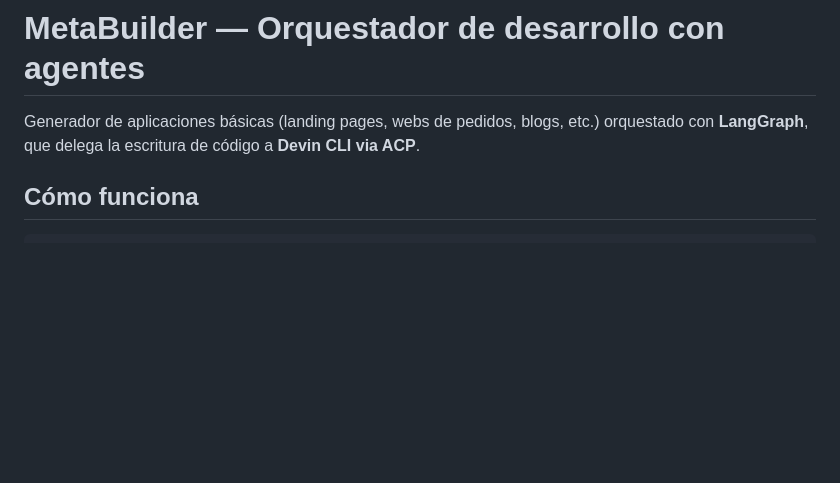
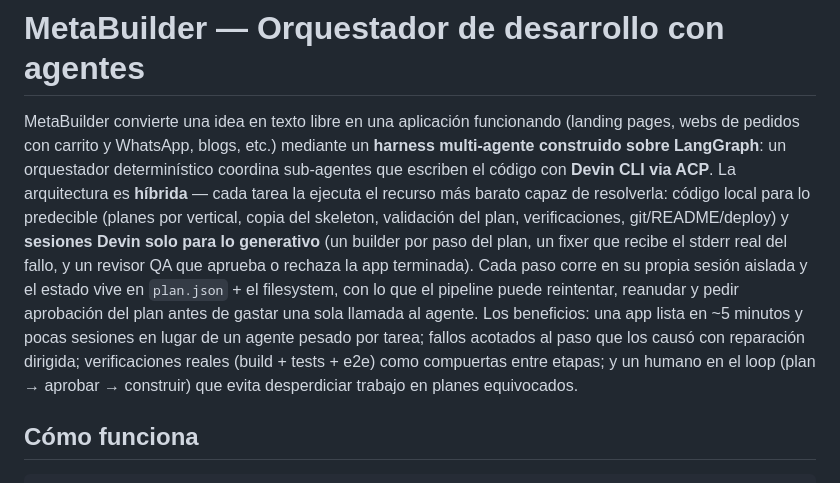
Before and after one commit to damianra/metabuilder-orchestrator, a Markdown page: README.md, the part around the change. GitHub-like rendering; blank space fills up the shorter version.

Commit message:
docs: primer párrafo del README = idea + arquitectura híbrida multi-agente
Explica el objetivo del proyecto, el harness LangGraph con sub-agentes
Devin ACP, la división determinístico/generativo y los beneficios
(velocidad, fallos acotados, verificaciones reales, humano en el loop).

Generated with [Devin](https://devin.ai)

Co-Authored-By: Devin <158243242+devin-ai-integration[bot]@users.noreply.github.com>

```diff
--- a/README.md
+++ b/README.md
@@ -1,6 +1,6 @@
 # MetaBuilder — Orquestador de desarrollo con agentes
 
-Generador de aplicaciones básicas (landing pages, webs de pedidos, blogs, etc.) orquestado con **LangGraph**, que delega la escritura de código a **Devin CLI via ACP**.
+MetaBuilder convierte una idea en texto libre en una aplicación funcionando (landing pages, webs de pedidos con carrito y WhatsApp, blogs, etc.) mediante un **harness multi-agente construido sobre LangGraph**: un orquestador determinístico coordina sub-agentes que escriben el código con **Devin CLI via ACP**. La arquitectura es **híbrida** — cada tarea la ejecuta el recurso más barato capaz de resolverla: código local para lo predecible (planes por vertical, copia del skeleton, validación del plan, verificaciones, git/README/deploy) y **sesiones Devin solo para lo generativo** (un builder por paso del plan, un fixer que recibe el stderr real del fallo, y un revisor QA que aprueba o rechaza la app terminada). Cada paso corre en su propia sesión aislada y el estado vive en `plan.json` + el filesystem, con lo que el pipeline puede reintentar, reanudar y pedir aprobación del plan antes de gastar una sola llamada al agente. Los beneficios: una app lista en ~5 minutos y pocas sesiones en lugar de un agente pesado por tarea; fallos acotados al paso que los causó con reparación dirigida; verificaciones reales (build + tests + e2e) como compuertas entre etapas; y un humano en el loop (plan → aprobar → construir) que evita desperdiciar trabajo en planes equivocados.
 
 ## Cómo funciona
 
```
